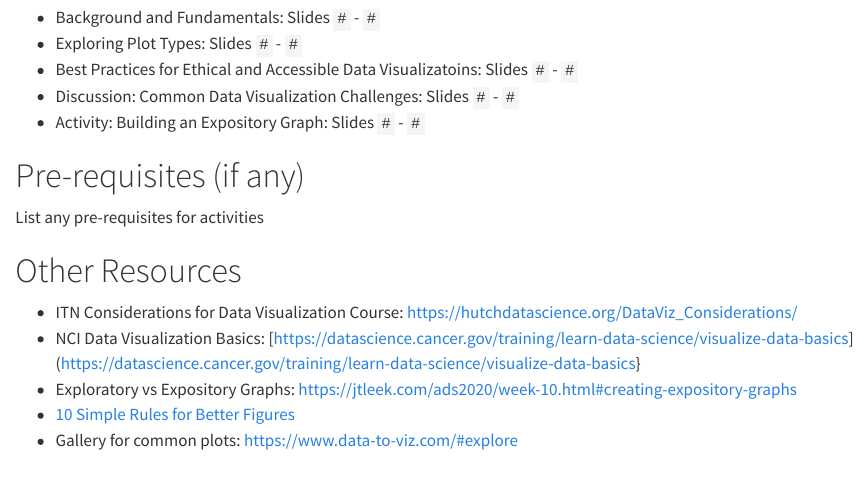
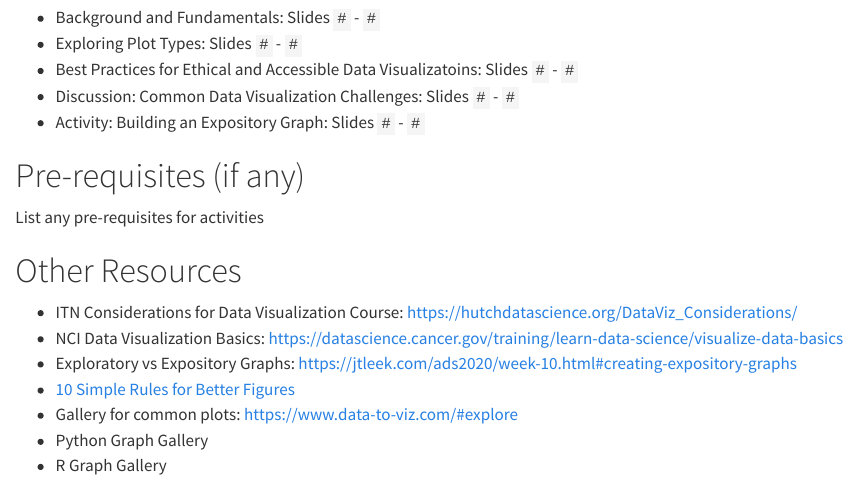
Before and after one commit to fhdsl/decode_dataviz_workshop, a Quarto document (background.qmd): the page in a window 1100 px wide, from 120 px down. Rendered offline with R 4.5, knitr and Pandoc in place of Quarto, with nearby package versions.

Commit message:
Fix link formatting and add new resources

```diff
--- a/background.qmd
+++ b/background.qmd
@@ -16,7 +16,9 @@ List any pre-requisites for activities
 # Other Resources
 
 * ITN Considerations for Data Visualization Course: [https://hutchdatascience.org/DataViz_Considerations/](https://hutchdatascience.org/DataViz_Considerations/)
-* NCI Data Visualization Basics: [https://datascience.cancer.gov/training/learn-data-science/visualize-data-basics](https://datascience.cancer.gov/training/learn-data-science/visualize-data-basics}
+* NCI Data Visualization Basics: [https://datascience.cancer.gov/training/learn-data-science/visualize-data-basics](https://datascience.cancer.gov/training/learn-data-science/visualize-data-basics)
 * Exploratory vs Expository Graphs: [https://jtleek.com/ads2020/week-10.html#creating-expository-graphs](https://jtleek.com/ads2020/week-10.html#creating-expository-graphs)
 * [10 Simple Rules for Better Figures](https://journals.plos.org/ploscompbiol/article?id=10.1371/journal.pcbi.1003833)
 * Gallery for common plots: [https://www.data-to-viz.com/#explore](https://www.data-to-viz.com/#explore)
+* Python Graph Gallery
+* R Graph Gallery
```
